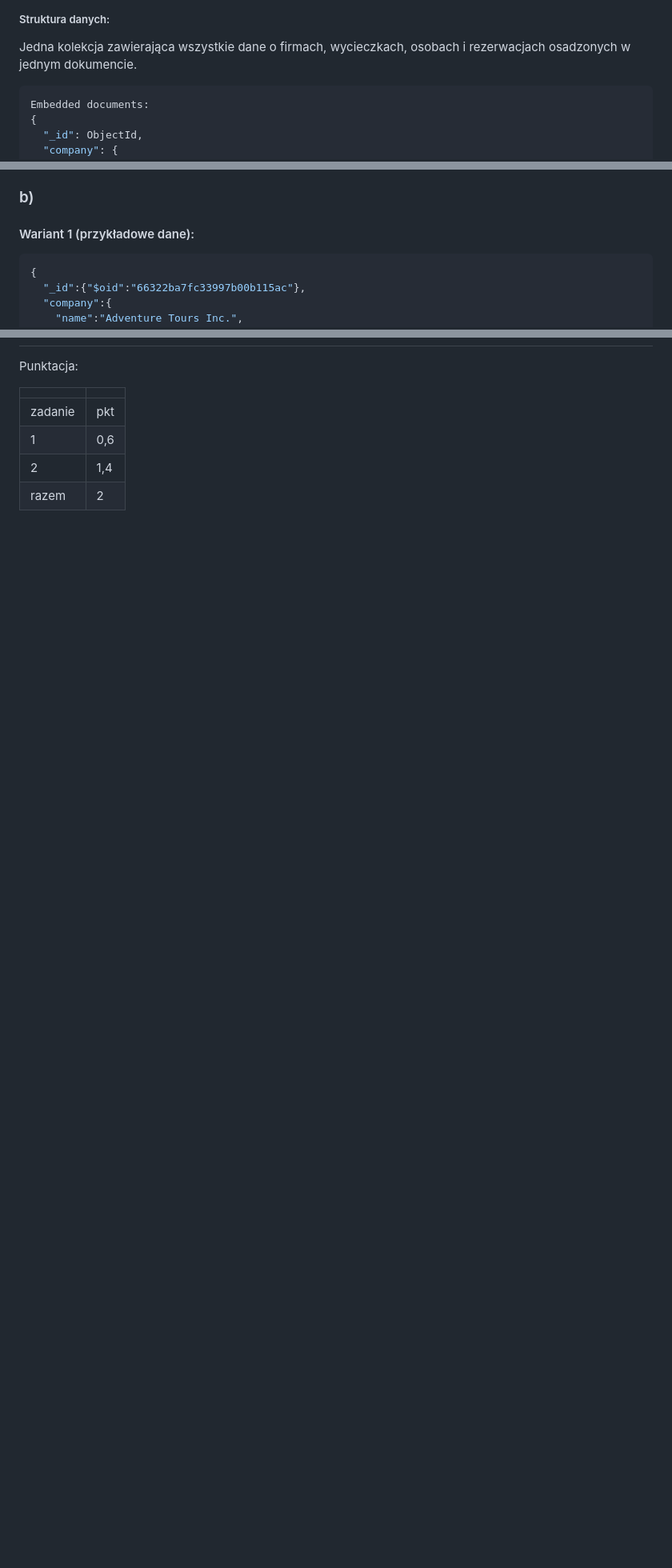
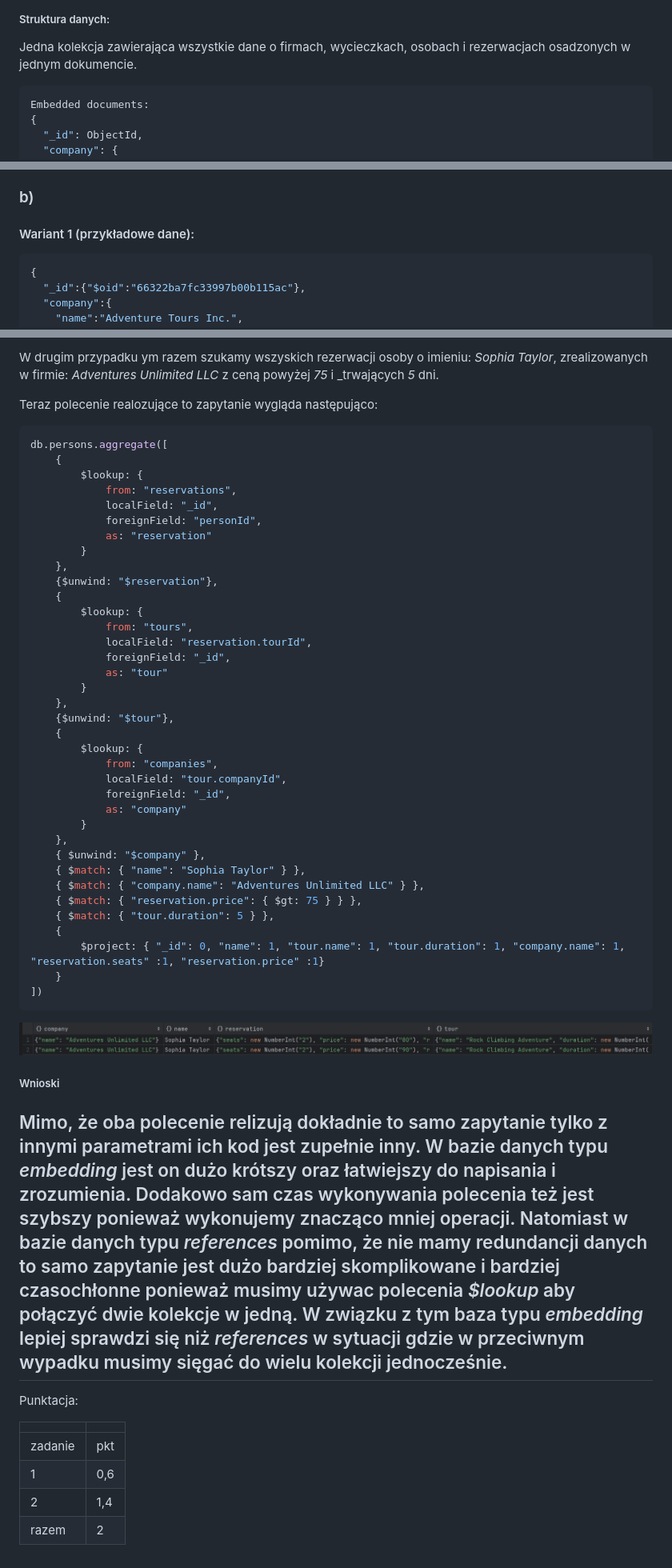
Before and after one commit to LukaszKluza/DataBase2_2024, a Markdown page: Lab2/12-mongo-cw-spr.md, 3 parts joined by grey strips. Shown: that part at 80% size. Rendered like a GitHub page; pictures changed too: Lab2/image-6.png (added); blank space fills up the shorter version.

````diff
--- a/Lab2/12-mongo-cw-spr.md
+++ b/Lab2/12-mongo-cw-spr.md
@@ -206,7 +206,7 @@ Do sprawozdania należy kompletny zrzut wykonanych/przygotowanych baz danych (ta
 #### Wariant 1 (embedding):
 ##### Struktura danych:
 Jedna kolekcja zawierająca wszystkie dane o firmach, wycieczkach, osobach i rezerwacjach osadzonych w jednym dokumencie.
-```JSON
+```js
 Embedded documents:
 {
   "_id": ObjectId,
@@ -289,7 +289,7 @@ Reservations collection:
 ### b)
 #### Wariant 1 (przykładowe dane):
 
-```JSON
+```js
 {
   "_id":{"$oid":"66322ba7fc33997b00b115ac"},
   "company":{
@@ -359,3 +393,52 @@ Reservations collection:
+W drugim przypadku ym razem szukamy wszyskich rezerwacji osoby o imieniu: _Sophia Taylor_, zrealizowanych w firmie: _Adventures Unlimited LLC_ z ceną powyżej _75_ i _trwających _5_ dni.
+
+Teraz polecenie realozujące to zapytanie wygląda następująco:
+
+```js
+db.persons.aggregate([
+    {
+        $lookup: {
+            from: "reservations",
+            localField: "_id",
+            foreignField: "personId",
+            as: "reservation"
+        }
+    },
+    {$unwind: "$reservation"},
+    {
+        $lookup: {
+            from: "tours",
+            localField: "reservation.tourId",
+            foreignField: "_id",
+            as: "tour"
+        }
+    },
+    {$unwind: "$tour"},
+    {
+        $lookup: {
+            from: "companies",
+            localField: "tour.companyId",
+            foreignField: "_id",
+            as: "company"
+        }
+    },
+    { $unwind: "$company" },
+    { $match: { "name": "Sophia Taylor" } },
+    { $match: { "company.name": "Adventures Unlimited LLC" } },
+    { $match: { "reservation.price": { $gt: 75 } } },
+    { $match: { "tour.duration": 5 } },
+    {
+        $project: { "_id": 0, "name": 1, "tour.name": 1, "tour.duration": 1, "company.name": 1, "reservation.seats" :1, "reservation.price" :1}
+    }
+])
+```
+![alt text](image-6.png)
+
+##### Wnioski
+Mimo, że oba polecenie relizują dokładnie to samo zapytanie tylko z innymi parametrami ich kod jest zupełnie inny. W bazie danych typu _embedding_ jest on dużo krótszy
+oraz łatwiejszy do napisania i zrozumienia. Dodakowo sam czas wykonywania polecenia też jest szybszy ponieważ wykonujemy znacząco mniej operacji.
+Natomiast w bazie danych typu _references_ pomimo, że nie mamy redundancji danych to samo zapytanie jest dużo bardziej skomplikowane i bardziej czasochłonne ponieważ musimy używac polecenia _$lookup_ aby połączyć dwie kolekcje w jedną.
+W związku z tym baza typu _embedding_ lepiej sprawdzi się niż _references_ w sytuacji gdzie w przeciwnym wypadku musimy sięgać do wielu kolekcji jednocześnie.
 ---
 
 Punktacja:
````
Also changed, not shown: other parts of Lab2/12-mongo-cw-spr.md (+42 -8 lines), Lab2/image-5.png (added), 10 other files.
